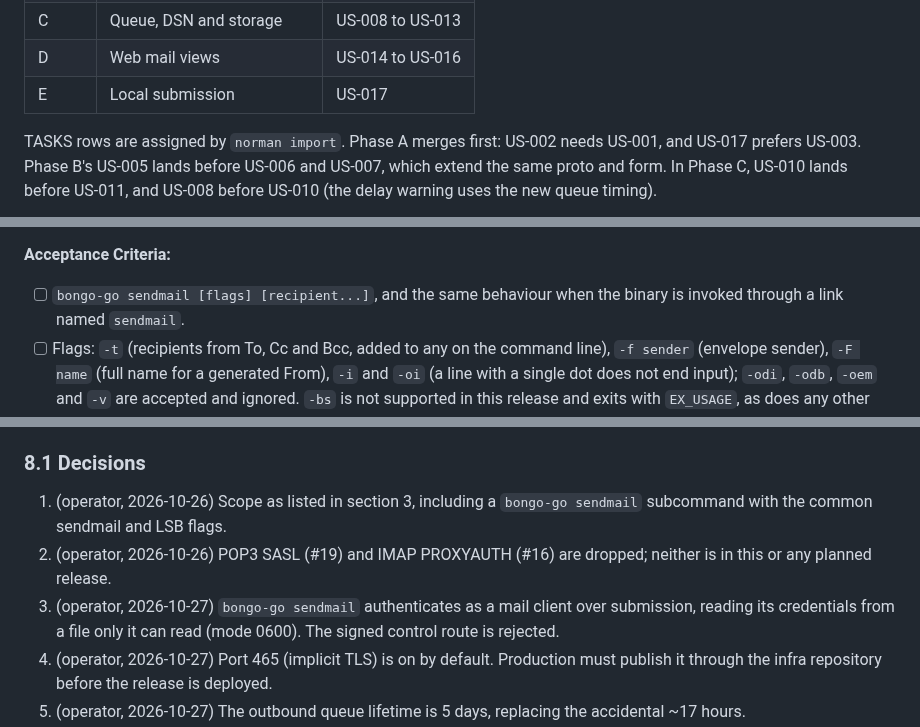
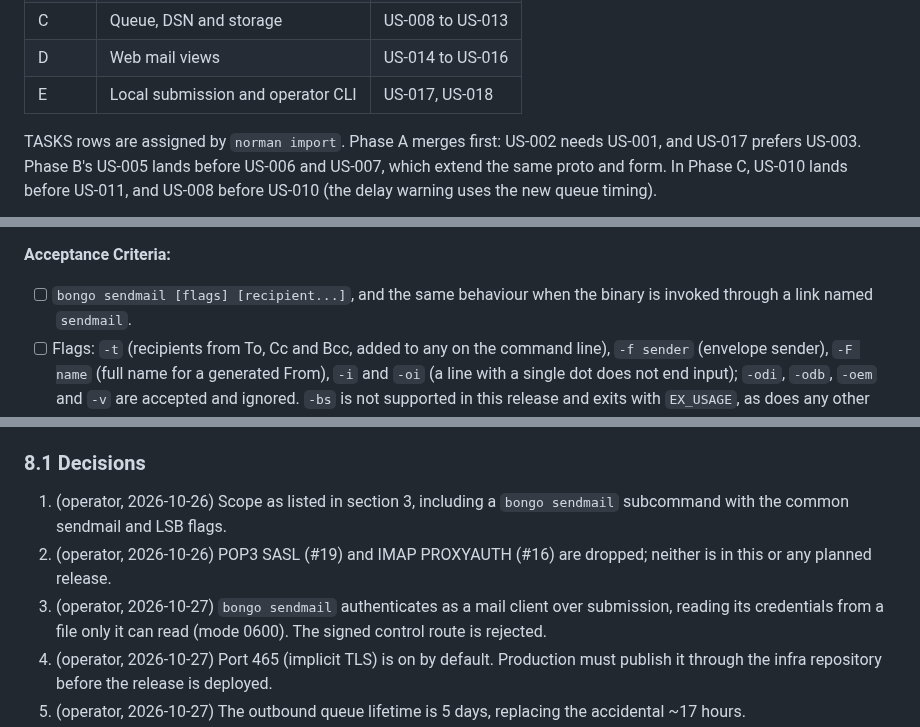
Before and after one commit to bongo-project/bongo, a Markdown page: prds/research/prd-mail-delivery-v0.14.md, 3 parts joined by grey strips. Rendered like a GitHub page.

```diff
--- a/prds/research/prd-mail-delivery-v0.14.md
+++ b/prds/research/prd-mail-delivery-v0.14.md
@@ -25,7 +25,7 @@ change under review introduced it.
 | B | Vacation and rules | US-004 to US-007 |
 | C | Queue, DSN and storage | US-008 to US-013 |
 | D | Web mail views | US-014 to US-016 |
-| E | Local submission | US-017 |
+| E | Local submission and operator CLI | US-017, US-018 |
 
 TASKS rows are assigned by `norman import`. Phase A merges first: US-002
 needs US-001, and US-017 prefers US-003. Phase B's US-005 lands before US-006
@@ -582,7 +582,7 @@ quota) with no new trust boundary, works from other hosts too, and can later
 use app passwords (`prds/research/prd-app-passwords.md`).
 
 **Acceptance Criteria:**
-- [ ] `bongo-go sendmail [flags] [recipient...]`, and the same behaviour when
+- [ ] `bongo sendmail [flags] [recipient...]`, and the same behaviour when
       the binary is invoked through a link named `sendmail`.
 - [ ] Flags: `-t` (recipients from To, Cc and Bcc, added to any on the
       command line), `-f sender` (envelope sender), `-F name` (full name for
@@ -711,10 +744,10 @@ checked against production's free space before deploying.
 ### 8.1 Decisions
 
 1. (operator, 2026-10-26) Scope as listed in section 3, including a
-   `bongo-go sendmail` subcommand with the common sendmail and LSB flags.
+   `bongo sendmail` subcommand with the common sendmail and LSB flags.
 2. (operator, 2026-10-26) POP3 SASL (#19) and IMAP PROXYAUTH (#16) are
    dropped; neither is in this or any planned release.
-3. (operator, 2026-10-27) `bongo-go sendmail` authenticates as a mail
+3. (operator, 2026-10-27) `bongo sendmail` authenticates as a mail
    client over submission, reading its credentials from a file only it can
    read (mode 0600). The signed control route is rejected.
 4. (operator, 2026-10-27) Port 465 (implicit TLS) is on by default.
```
Also changed, not shown: other parts of prds/research/prd-mail-delivery-v0.14.md (+40 -7 lines).
